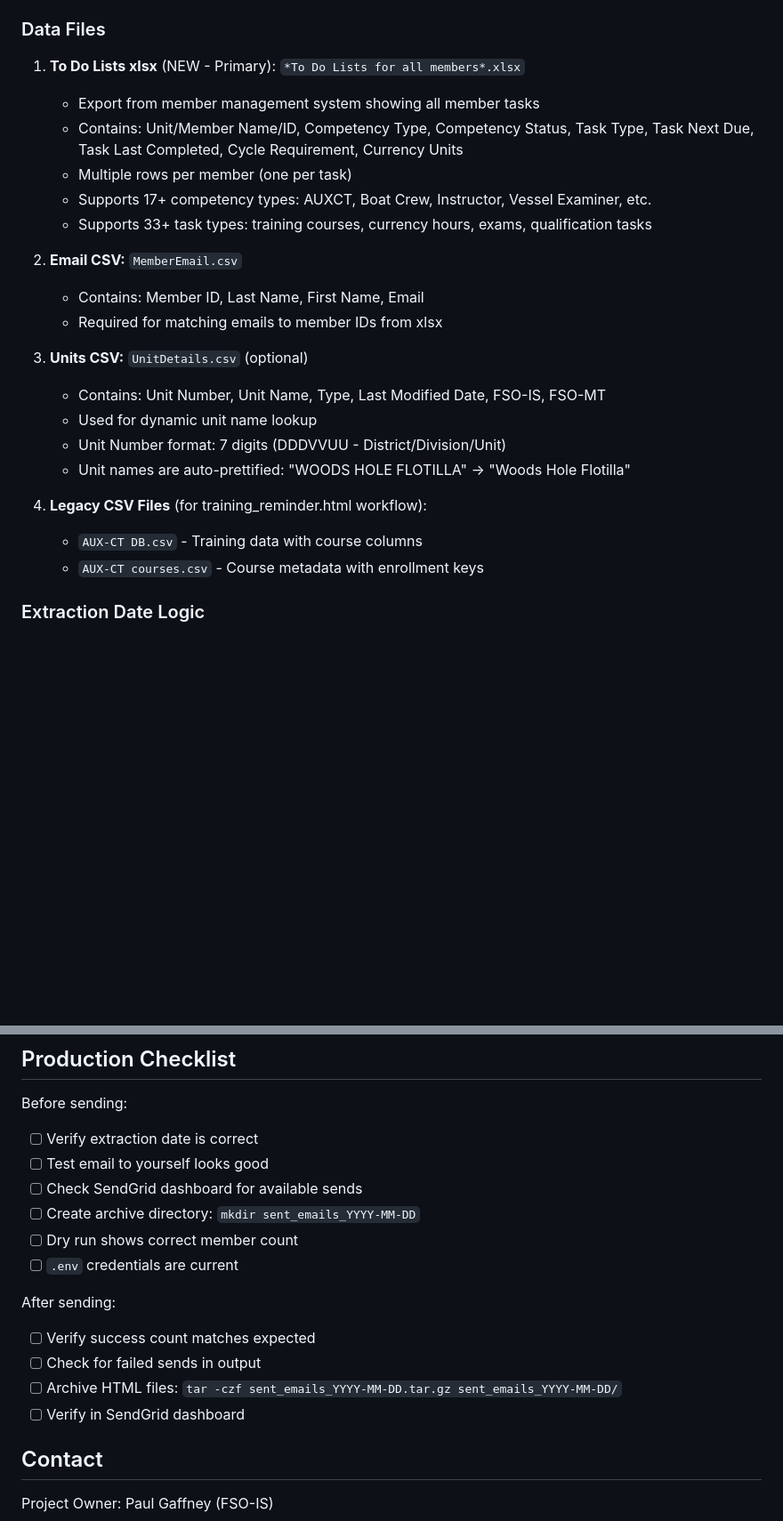
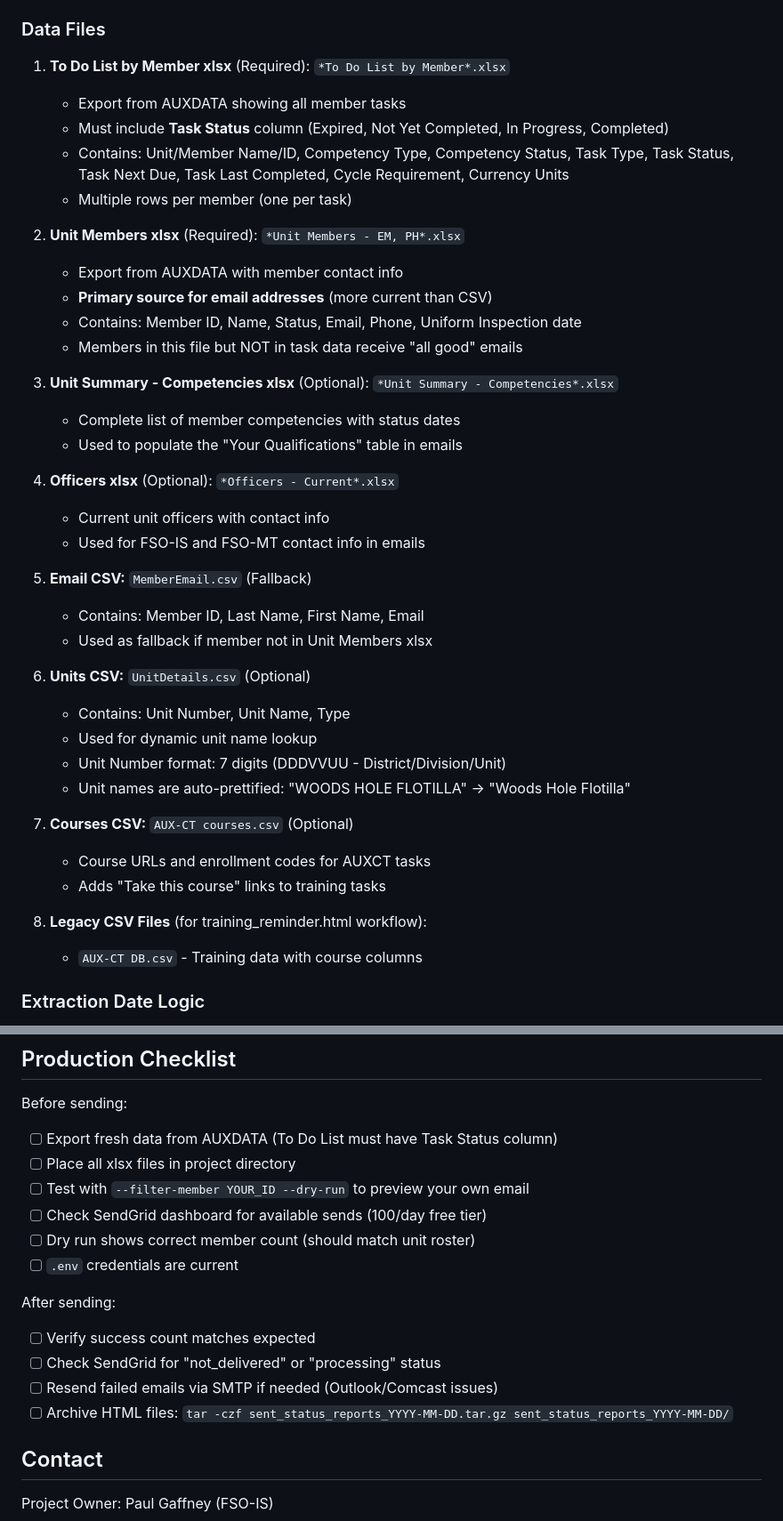
Before and after one commit to pgaffney/AUXCTMailer, a Markdown page: CLAUDE.md, 2 parts joined by grey strips. Shown at 89% size. Drawn GitHub-style; blank space fills up the shorter version.

```diff
--- a/CLAUDE.md
+++ b/CLAUDE.md
@@ -74,26 +81,42 @@ FROM_EMAIL=paul@gaffney.io
 
 ### Data Files
 
-1. **To Do Lists xlsx** (NEW - Primary): `*To Do Lists for all members*.xlsx`
-   - Export from member management system showing all member tasks
-   - Contains: Unit/Member Name/ID, Competency Type, Competency Status, Task Type, Task Next Due, Task Last Completed, Cycle Requirement, Currency Units
+1. **To Do List by Member xlsx** (Required): `*To Do List by Member*.xlsx`
+   - Export from AUXDATA showing all member tasks
+   - Must include **Task Status** column (Expired, Not Yet Completed, In Progress, Completed)
+   - Contains: Unit/Member Name/ID, Competency Type, Competency Status, Task Type, Task Status, Task Next Due, Task Last Completed, Cycle Requirement, Currency Units
    - Multiple rows per member (one per task)
-   - Supports 17+ competency types: AUXCT, Boat Crew, Instructor, Vessel Examiner, etc.
-   - Supports 33+ task types: training courses, currency hours, exams, qualification tasks
 
-2. **Email CSV:** `MemberEmail.csv`
+2. **Unit Members xlsx** (Required): `*Unit Members - EM, PH*.xlsx`
+   - Export from AUXDATA with member contact info
+   - **Primary source for email addresses** (more current than CSV)
+   - Contains: Member ID, Name, Status, Email, Phone, Uniform Inspection date
+   - Members in this file but NOT in task data receive "all good" emails
+
+3. **Unit Summary - Competencies xlsx** (Optional): `*Unit Summary - Competencies*.xlsx`
+   - Complete list of member competencies with status dates
+   - Used to populate the "Your Qualifications" table in emails
+
+4. **Officers xlsx** (Optional): `*Officers - Current*.xlsx`
+   - Current unit officers with contact info
+   - Used for FSO-IS and FSO-MT contact info in emails
+
+5. **Email CSV:** `MemberEmail.csv` (Fallback)
    - Contains: Member ID, Last Name, First Name, Email
-   - Required for matching emails to member IDs from xlsx
+   - Used as fallback if member not in Unit Members xlsx
 
-3. **Units CSV:** `UnitDetails.csv` (optional)
-   - Contains: Unit Number, Unit Name, Type, Last Modified Date, FSO-IS, FSO-MT
+6. **Units CSV:** `UnitDetails.csv` (Optional)
+   - Contains: Unit Number, Unit Name, Type
    - Used for dynamic unit name lookup
    - Unit Number format: 7 digits (DDDVVUU - District/Division/Unit)
    - Unit names are auto-prettified: "WOODS HOLE FLOTILLA" → "Woods Hole Flotilla"
 
-4. **Legacy CSV Files** (for training_reminder.html workflow):
+7. **Courses CSV:** `AUX-CT courses.csv` (Optional)
+   - Course URLs and enrollment codes for AUXCT tasks
+   - Adds "Take this course" links to training tasks
+
+8. **Legacy CSV Files** (for training_reminder.html workflow):
    - `AUX-CT DB.csv` - Training data with course columns
-   - `AUX-CT courses.csv` - Course metadata with enrollment keys
 
 ### Extraction Date Logic
 
@@ -390,18 +466,18 @@ If flotilla exceeds 100 members, consider:
 ## Production Checklist
 
 Before sending:
-- [ ] Verify extraction date is correct
-- [ ] Test email to yourself looks good
-- [ ] Check SendGrid dashboard for available sends
-- [ ] Create archive directory: `mkdir sent_emails_YYYY-MM-DD`
-- [ ] Dry run shows correct member count
+- [ ] Export fresh data from AUXDATA (To Do List must have Task Status column)
+- [ ] Place all xlsx files in project directory
+- [ ] Test with `--filter-member YOUR_ID --dry-run` to preview your own email
+- [ ] Check SendGrid dashboard for available sends (100/day free tier)
+- [ ] Dry run shows correct member count (should match unit roster)
 - [ ] `.env` credentials are current
 
 After sending:
 - [ ] Verify success count matches expected
-- [ ] Check for failed sends in output
-- [ ] Archive HTML files: `tar -czf sent_emails_YYYY-MM-DD.tar.gz sent_emails_YYYY-MM-DD/`
-- [ ] Verify in SendGrid dashboard
+- [ ] Check SendGrid for "not_delivered" or "processing" status
+- [ ] Resend failed emails via SMTP if needed (Outlook/Comcast issues)
+- [ ] Archive HTML files: `tar -czf sent_status_reports_YYYY-MM-DD.tar.gz sent_status_reports_YYYY-MM-DD/`
 
 ## Contact
 
```
Also changed, not shown: other parts of CLAUDE.md (+92 -32 lines).
